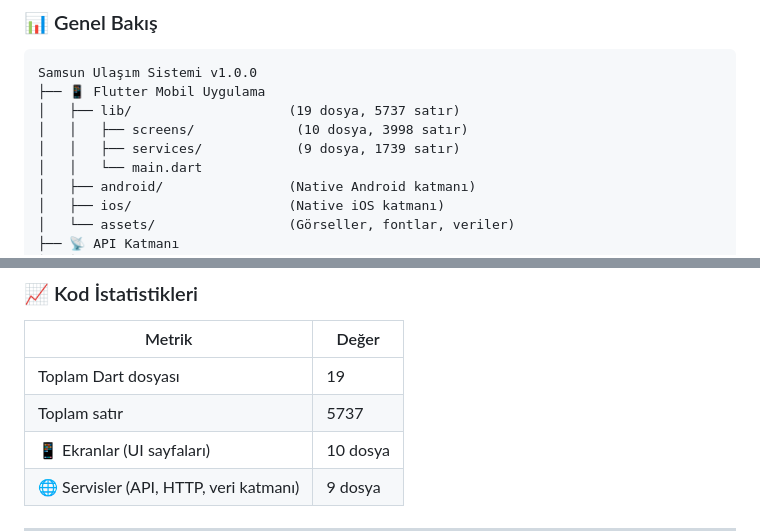
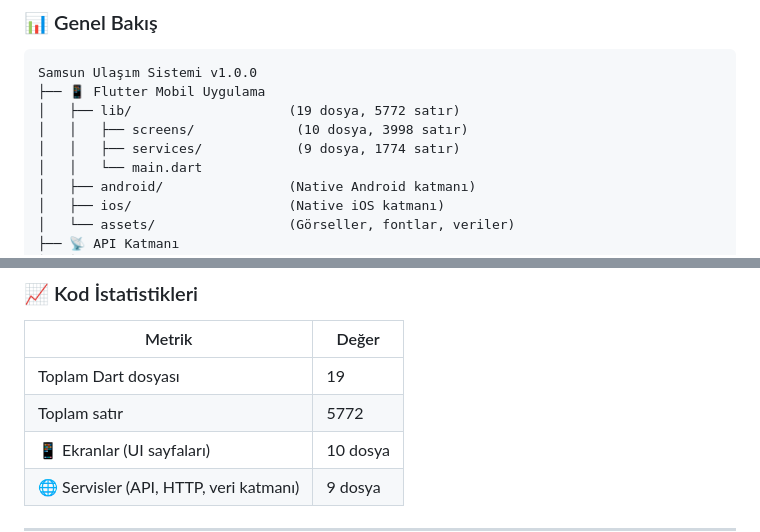
Before and after one commit to tarihcituranx/Samsun-mobil, a Markdown page: README.md, 2 parts joined by grey strips. Rendered like a GitHub page.

Commit message:
docs: Proje mimari haritası güncellendi — v1.0.0

````diff
--- a/README.md
+++ b/README.md
@@ -33,9 +36,9 @@ samples, guidance on mobile development, and a full API reference.
 ```
 Samsun Ulaşım Sistemi v1.0.0
 ├── 📱 Flutter Mobil Uygulama
-│   ├── lib/                    (19 dosya, 5737 satır)
+│   ├── lib/                    (19 dosya, 5772 satır)
 │   │   ├── screens/             (10 dosya, 3998 satır)
-│   │   ├── services/            (9 dosya, 1739 satır)
+│   │   ├── services/            (9 dosya, 1774 satır)
 │   │   └── main.dart
 │   ├── android/                (Native Android katmanı)
 │   ├── ios/                    (Native iOS katmanı)
@@ -112,7 +115,7 @@ Kullanıcı Etkileşimi
 | Metrik | Değer |
 |--------|-------|
 | Toplam Dart dosyası | 19 |
-| Toplam satır | 5737 |
+| Toplam satır | 5772 |
 | 📱 Ekranlar (UI sayfaları) | 10 dosya |
 | 🌐 Servisler (API, HTTP, veri katmanı) | 9 dosya |
 
````
Also changed, not shown: other parts of README.md (+4 -1 lines).
